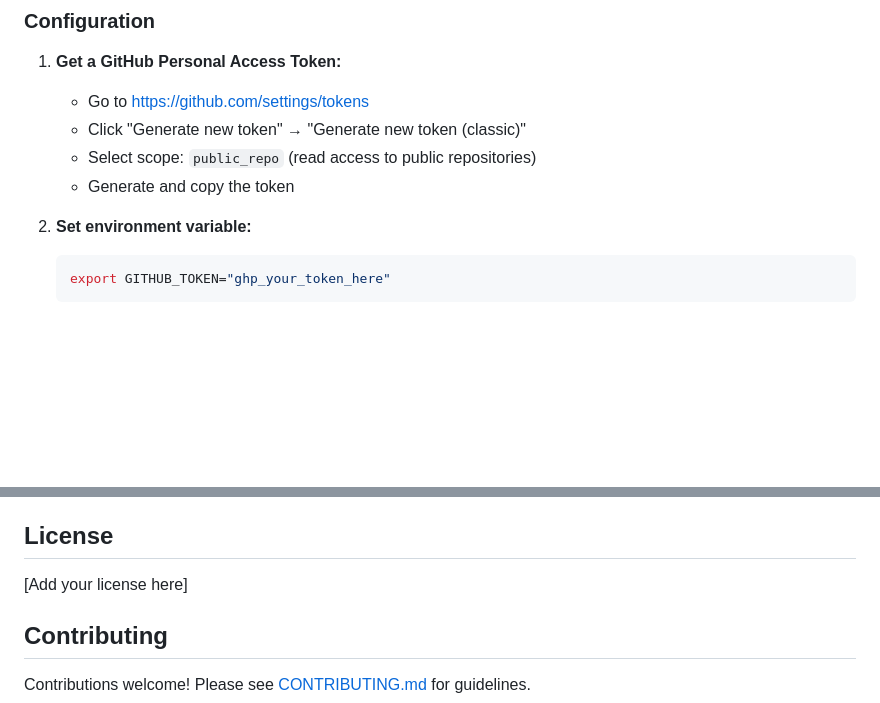
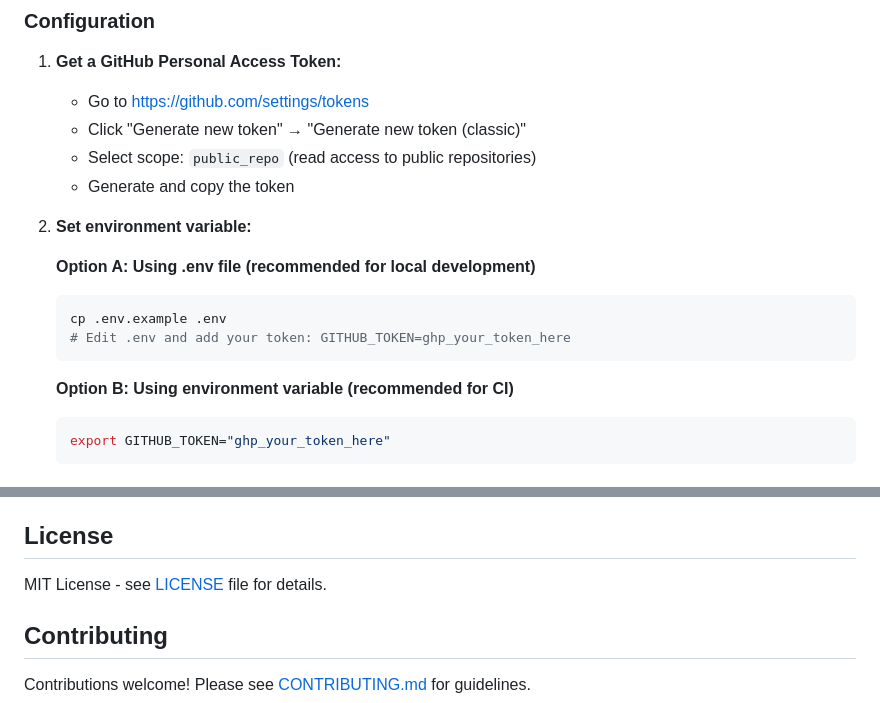
Before and after one commit to michen00/github-conventional-commit-stats, a Markdown page: README.md, 2 parts joined by grey strips. GitHub-like rendering; blank space fills up the shorter version.

Commit message:
docs(README.md): update README

````diff
--- a/README.md
+++ b/README.md
@@ -40,6 +40,15 @@ uv run conv-commit-stats --help
    - Generate and copy the token
 
 2. **Set environment variable:**
+
+   **Option A: Using .env file (recommended for local development)**
+
+   ```bash
+   cp .env.example .env
+   # Edit .env and add your token: GITHUB_TOKEN=ghp_your_token_here
+   ```
+
+   **Option B: Using environment variable (recommended for CI)**
 
    ```bash
    export GITHUB_TOKEN="ghp_your_token_here"
@@ -118,7 +127,7 @@ make check
 
 ## License
 
-[Add your license here]
+MIT License - see [LICENSE](LICENSE) file for details.
 
 ## Contributing
 
````
